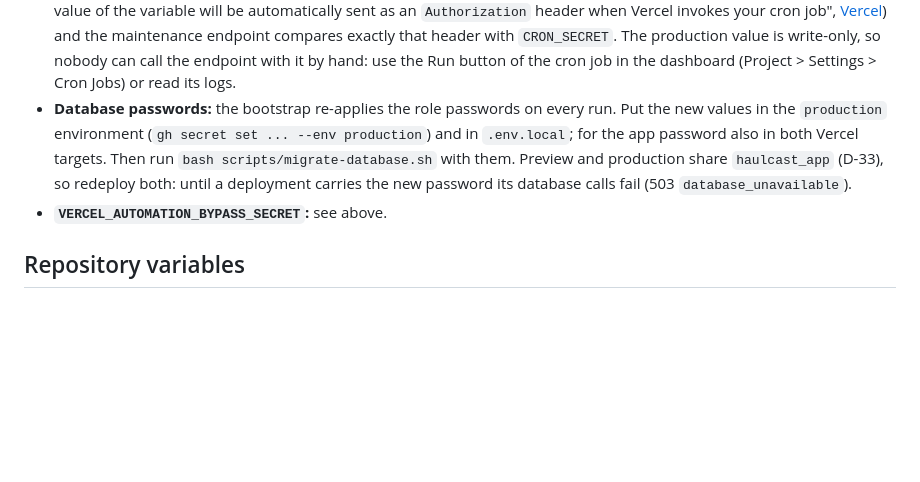
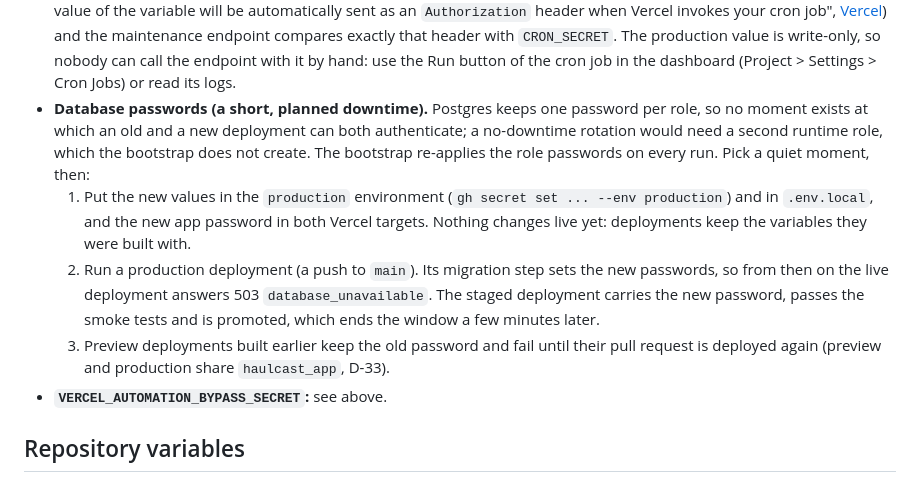
Before and after one commit to ar27111994/weather-aware-truck-routing, a Markdown page: docs/CI-CD.md, the part around the change. Rendered like a GitHub page; blank space fills up the shorter version.

Commit message:
docs(ci): label the database password rotation as planned downtime
CodeRabbit (D-21) pointed out that the rotation steps knowingly cause failed database calls between
the migration and the deployment without saying so. That is true and unavoidable: Postgres keeps
one password per role, so old and new deployments can never authenticate at the same time (a staged
transition would need a second runtime role, which the bootstrap does not create).

Say so, give the order that keeps the window to the production run's migrate-to-promote span, and
note that preview deployments built earlier keep the old password.

```diff
--- a/docs/CI-CD.md
+++ b/docs/CI-CD.md
@@ -191,12 +191,19 @@ deployments keep the old one.
   the maintenance endpoint compares exactly that header with `CRON_SECRET`. The production value is
   write-only, so nobody can call the endpoint with it by hand: use the Run button of the cron job in
   the dashboard (Project > Settings > Cron Jobs) or read its logs.
-- **Database passwords:** the bootstrap re-applies the role passwords on every run. Put the new
-  values in the `production` environment (`gh secret set ... --env production`) and in
-  `.env.local`; for the app password also in both Vercel targets. Then run
-  `bash scripts/migrate-database.sh` with them. Preview and production share `haulcast_app`
-  (D-33), so redeploy both: until a deployment carries the new password its database calls fail
-  (503 `database_unavailable`).
+- **Database passwords (a short, planned downtime).** Postgres keeps one password per role, so no
+  moment exists at which an old and a new deployment can both authenticate; a no-downtime rotation
+  would need a second runtime role, which the bootstrap does not create. The bootstrap re-applies
+  the role passwords on every run. Pick a quiet moment, then:
+  1. Put the new values in the `production` environment (`gh secret set ... --env production`) and
+     in `.env.local`, and the new app password in both Vercel targets. Nothing changes live yet:
+     deployments keep the variables they were built with.
+  2. Run a production deployment (a push to `main`). Its migration step sets the new passwords, so
+     from then on the live deployment answers 503 `database_unavailable`. The staged deployment
+     carries the new password, passes the smoke tests and is promoted, which ends the window a few
+     minutes later.
+  3. Preview deployments built earlier keep the old password and fail until their pull request is
+     deployed again (preview and production share `haulcast_app`, D-33).
 - **`VERCEL_AUTOMATION_BYPASS_SECRET`:** see above.
 
 ## Repository variables
```
